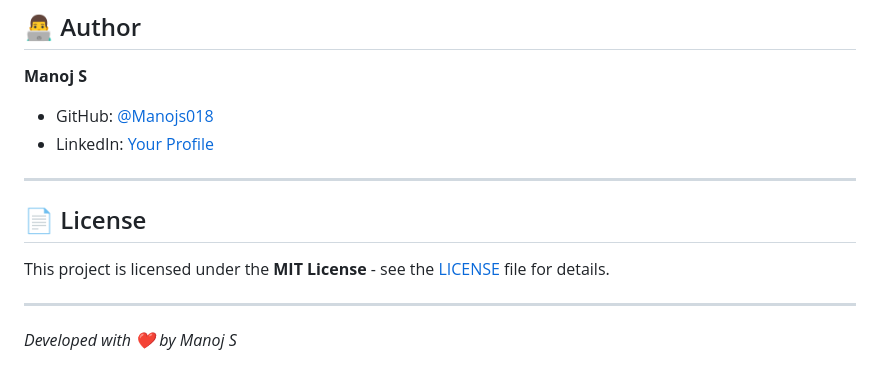
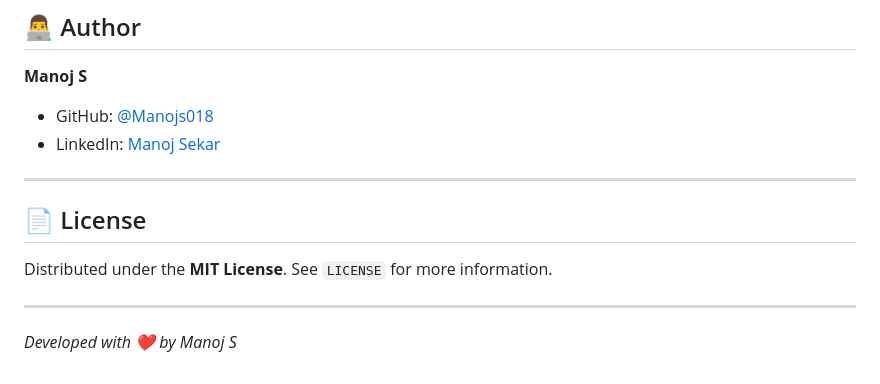
Before and after one commit to Manojs018/Spendify, a Markdown page: README.md, the part around one of its changes. GitHub-like rendering.

```diff
--- a/README.md
+++ b/README.md
@@ -146,13 +126,13 @@ The app should now be running at `http://localhost:5000` (or `http://localhost:3
 
 ## 👨‍💻 Author
 **Manoj S**
-- GitHub: [@Manojs018](https://github.com/Manojs018)
-- LinkedIn: [Your Profile](https://linkedin.com/in/yourprofile)
+*   GitHub: [@Manojs018](https://github.com/Manojs018)
+*   LinkedIn: [Manoj Sekar](https://linkedin.com/in/manojsekar)
 
 ---
 
 ## 📄 License
-This project is licensed under the **MIT License** - see the [LICENSE](LICENSE) file for details.
+Distributed under the **MIT License**. See `LICENSE` for more information.
 
 ---
 *Developed with ❤️ by Manoj S*
```
Also changed, not shown: other parts of README.md (+89 -109 lines).
